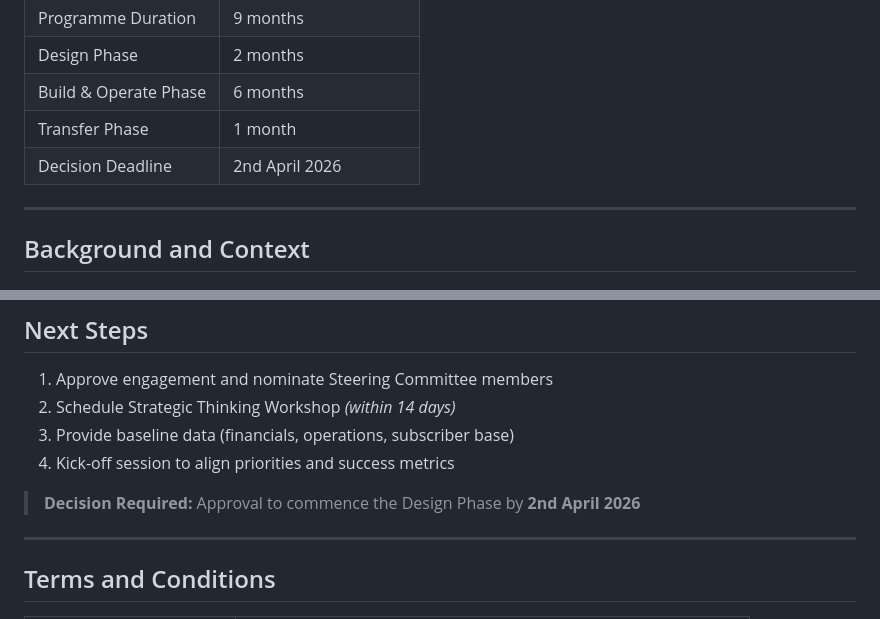
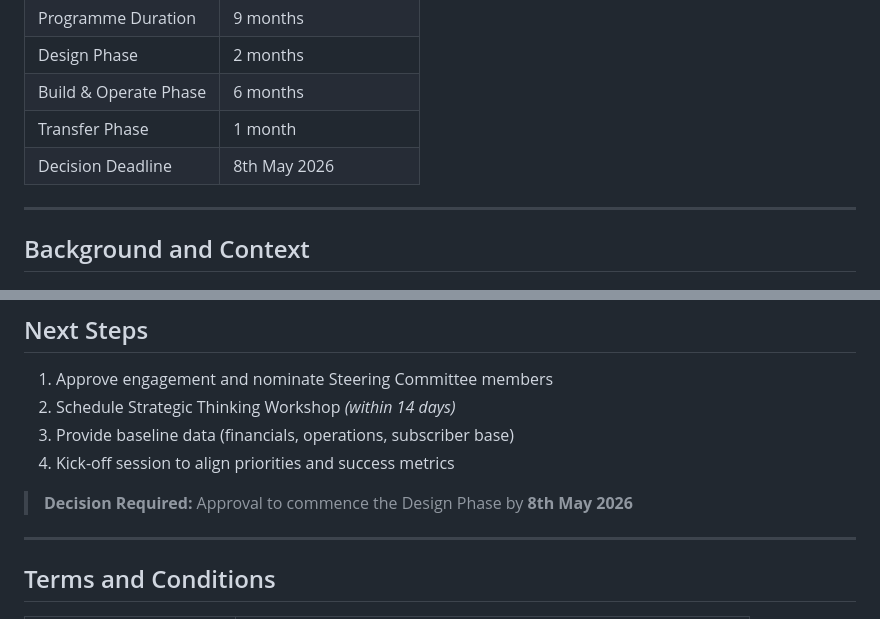
Before and after one commit to 51andlearning/GCT1, a Markdown page: proposal-gct-dbot.md, 2 parts joined by grey strips. Rendered like a GitHub page.

Commit message:
Fix remaining decision date instances in markdown files
Updated '2nd April 2026' -> '8th May 2026' in proposal-gct-dbot.md
Also updated CGT proposal 02042026 markdown copy.

Co-Authored-By: Claude Sonnet 4.6 <noreply@anthropic.com>

```diff
--- a/proposal-gct-dbot.md
+++ b/proposal-gct-dbot.md
@@ -46,7 +46,7 @@ This partnership will create a **future-ready GCT Group MVNO** — financially s
 | Design Phase | 2 months |
 | Build & Operate Phase | 6 months |
 | Transfer Phase | 1 month |
-| Decision Deadline | 2nd April 2026 |
+| Decision Deadline | 8th May 2026 |
 
 ---
 
@@ -291,7 +291,7 @@ The Transfer Phase transitions full operational control from the MVNE team to GC
 3. Provide baseline data (financials, operations, subscriber base)
 4. Kick-off session to align priorities and success metrics
 
-> **Decision Required:** Approval to commence the Design Phase by **2nd April 2026**
+> **Decision Required:** Approval to commence the Design Phase by **8th May 2026**
 
 ---
 
```
